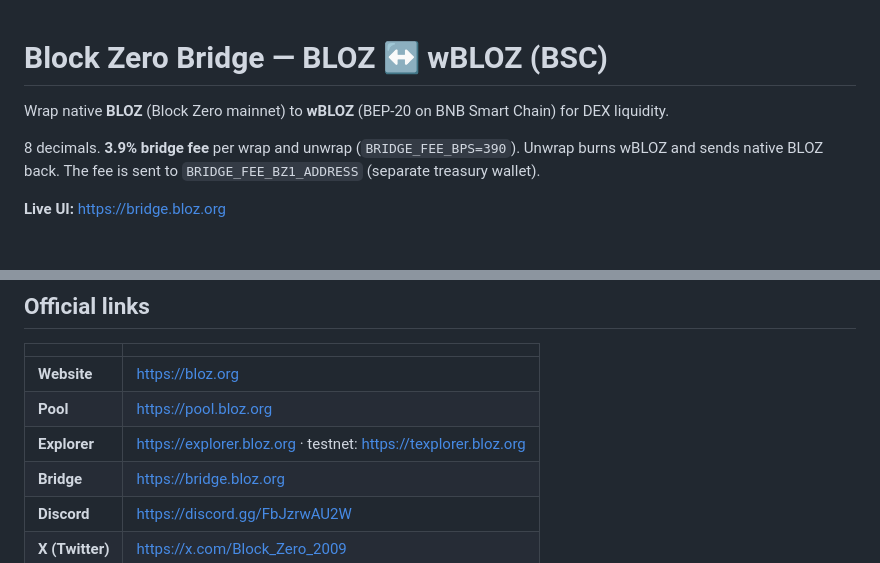
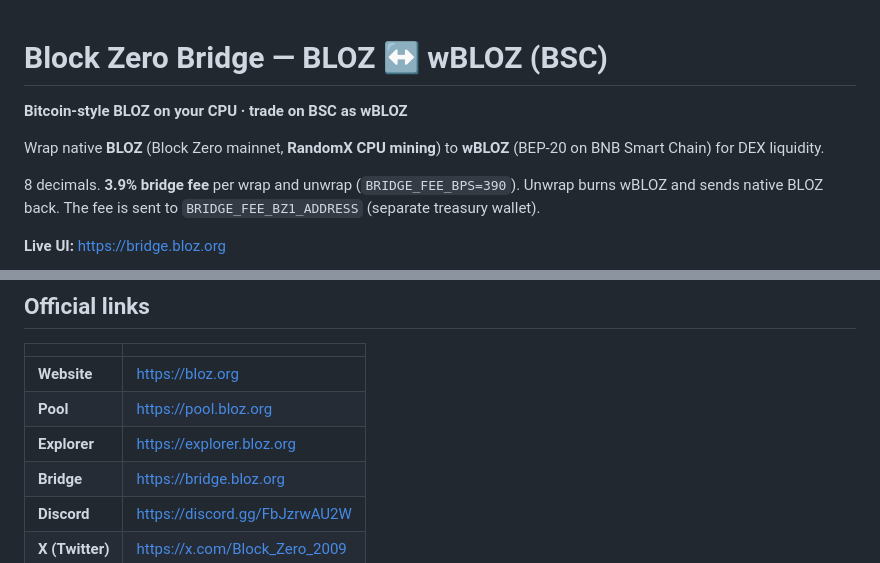
Before and after one commit to Rexemre/blockzero-bridge, a Markdown page: README.md, 2 parts joined by grey strips. Rendered like a GitHub page; blank space fills up the shorter version.

Commit message:
Refresh README: CPU-only RandomX messaging, drop 2009 hook, GitHub SEO.
Co-authored-by: Cursor <cursoragent@cursor.com>

```diff
--- a/README.md
+++ b/README.md
@@ -1,8 +1,8 @@
 # Block Zero Bridge — BLOZ ↔ wBLOZ (BSC)
 
+**Bitcoin-style BLOZ on your CPU · trade on BSC as wBLOZ**
 
-
-Wrap native **BLOZ** (Block Zero mainnet) to **wBLOZ** (BEP-20 on BNB Smart Chain) for DEX liquidity.
+Wrap native **BLOZ** (Block Zero mainnet, **RandomX CPU mining**) to **wBLOZ** (BEP-20 on BNB Smart Chain) for DEX liquidity.
 
 8 decimals. **3.9% bridge fee** per wrap and unwrap (`BRIDGE_FEE_BPS=390`). Unwrap burns wBLOZ and sends native BLOZ back. The fee is sent to `BRIDGE_FEE_BZ1_ADDRESS` (separate treasury wallet).
 
@@ -20,7 +20,7 @@ Wrap native **BLOZ** (Block Zero mainnet) to **wBLOZ** (BEP-20 on BNB Smart Chai
 |---|---|
 | **Website** | https://bloz.org |
 | **Pool** | https://pool.bloz.org |
-| **Explorer** | https://explorer.bloz.org · testnet: https://texplorer.bloz.org |
+| **Explorer** | https://explorer.bloz.org |
 | **Bridge** | https://bridge.bloz.org |
 | **Discord** | https://discord.gg/FbJzrwAU2W |
 | **X (Twitter)** | https://x.com/Block_Zero_2009 |
```
